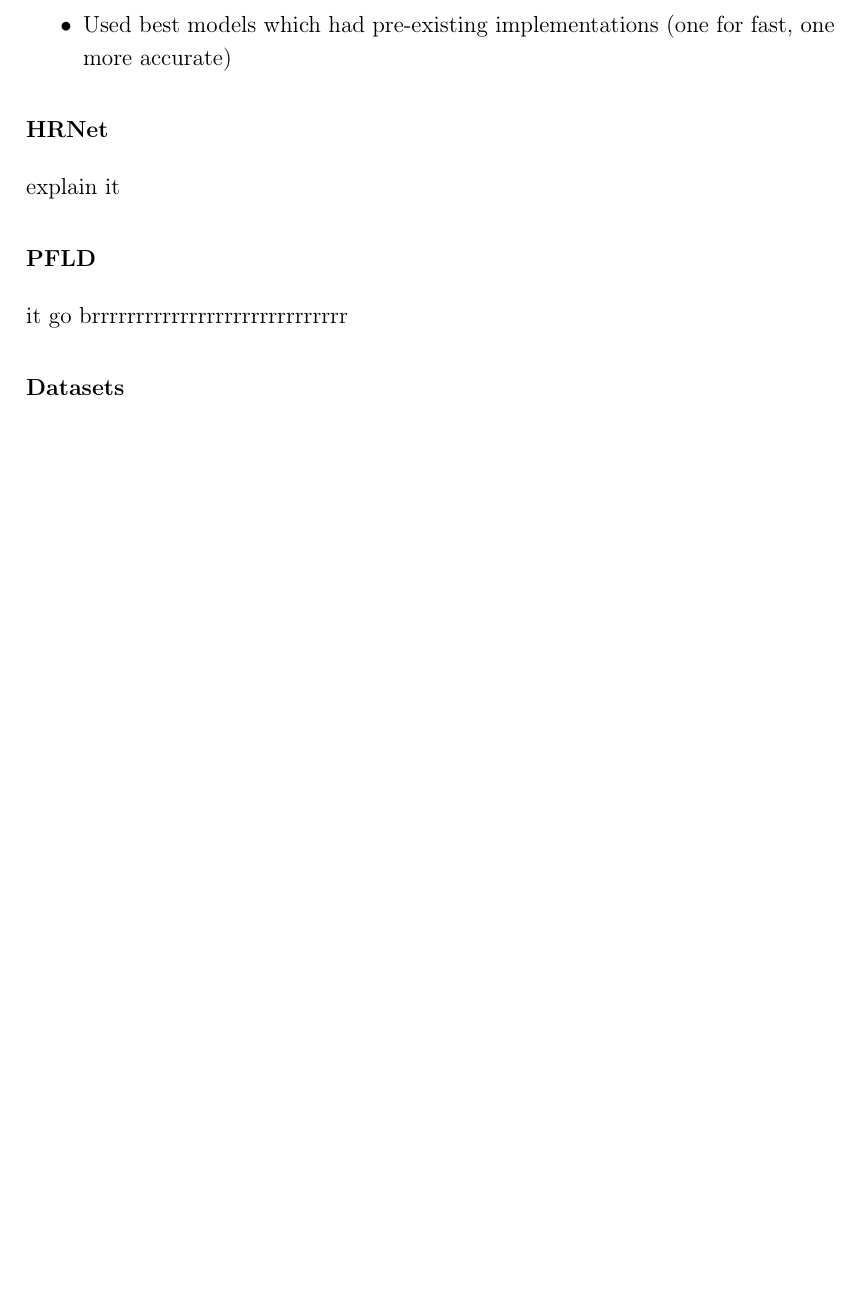
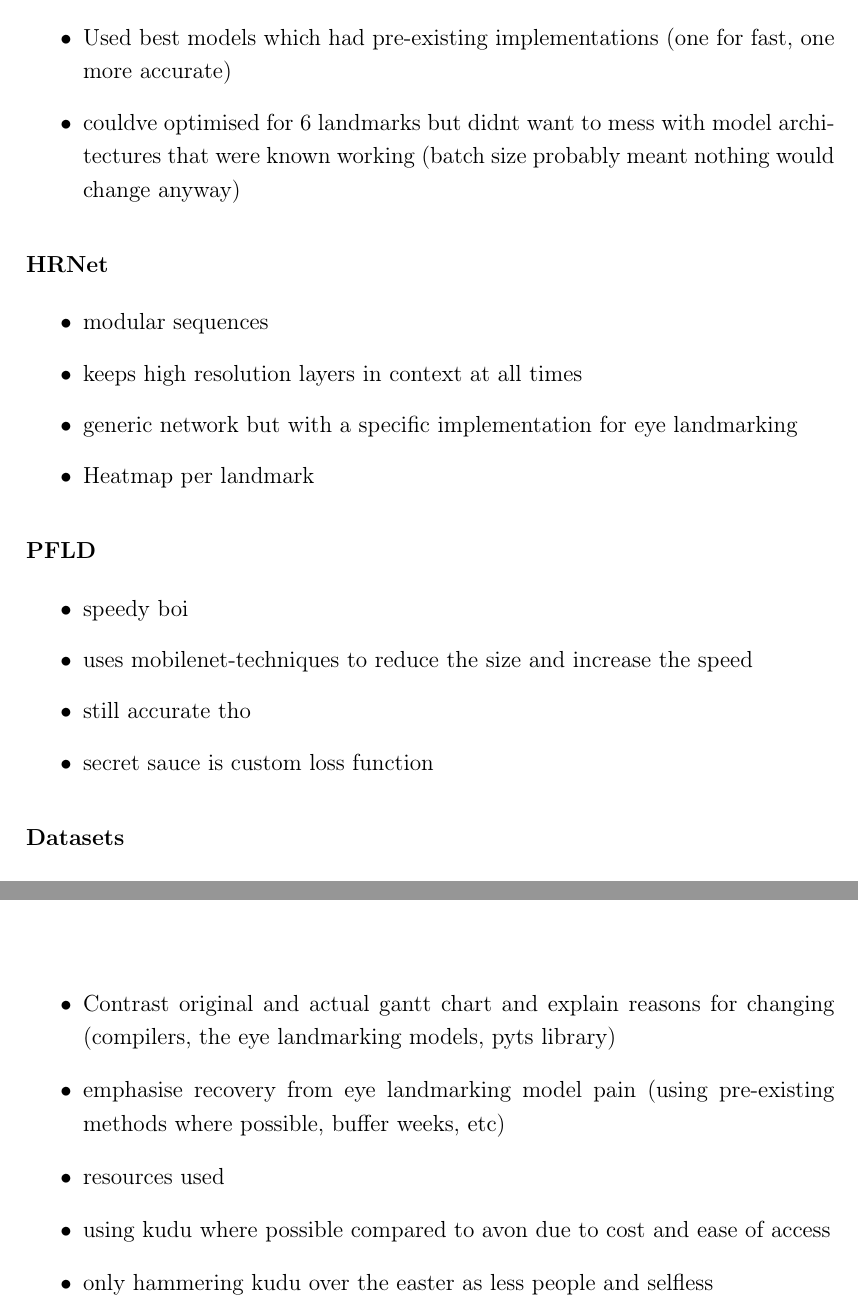
Before and after one commit to Mole1424/3rd-year-project, a LaTeX thesis (dissertation/dissertation.tex, which reads dissertation/3design.tex, dissertation/5projectmanagement.tex): part of page 18 of 24 before the commit and two parts of pages 18 and 22 of 25 after it, the two joined at a grey line, cut so that both start at the same text, the shorter picture padded with empty space. Compiled offline with pdfLaTeX.

Commit message:
better notes

```diff
--- a/dissertation/3design.tex
+++ b/dissertation/3design.tex
@@ -59,15 +59,26 @@ YuNet for first pass, MTCNN if yunet fails
     \item Re-use oriented design
     \item papers with code
     \item Used best models which had pre-existing implementations (one for fast, one more accurate)
+    \item couldve optimised for 6 landmarks but didnt want to mess with model architectures that were known working (batch size probably meant nothing would change anyway)
 \end{itemize}
 
 \subsubsection{HRNet}
 
-explain it
+\begin{itemize}
+    \item modular sequences
+    \item keeps high resolution layers in context at all times
+    \item generic network but with a specific implementation for eye landmarking
+    \item Heatmap per landmark
+\end{itemize}
 
 \subsubsection{PFLD}
 
-it go brrrrrrrrrrrrrrrrrrrrrrrrrrrrr
+\begin{itemize}
+    \item speedy boi
+    \item uses mobilenet-techniques to reduce the size and increase the speed
+    \item still accurate tho
+    \item secret sauce is custom loss function
+\end{itemize}
 
 \subsubsection{Datasets}
 
--- a/dissertation/5projectmanagement.tex
+++ b/dissertation/5projectmanagement.tex
@@ -1,2 +1,10 @@
 \chapter{Project Management}
 \label{ch:projman}
+
+\begin{itemize}
+    \item Contrast original and actual gantt chart and explain reasons for changing (compilers, the eye landmarking models, pyts library)
+    \item emphasise recovery from eye landmarking model pain (using pre-existing methods where possible, buffer weeks, etc)
+    \item resources used
+    \item using kudu where possible compared to avon due to cost and ease of access
+    \item only hammering kudu over the easter as less people and selfless
+\end{itemize}
```
Also changed, not shown: dissertation/2litreview.tex (+6 -0 lines), dissertation/4evaluation.tex (+6 -1 lines), dissertation/6conclusions.tex (+3 -1 lines), dissertation/3design.tex (8 more changed lines).
